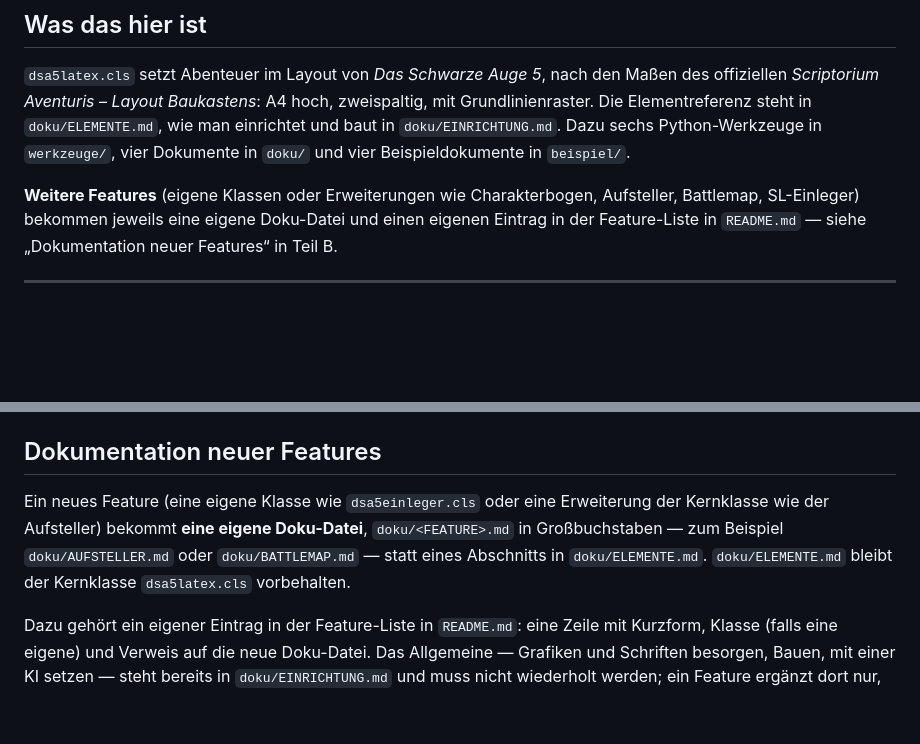
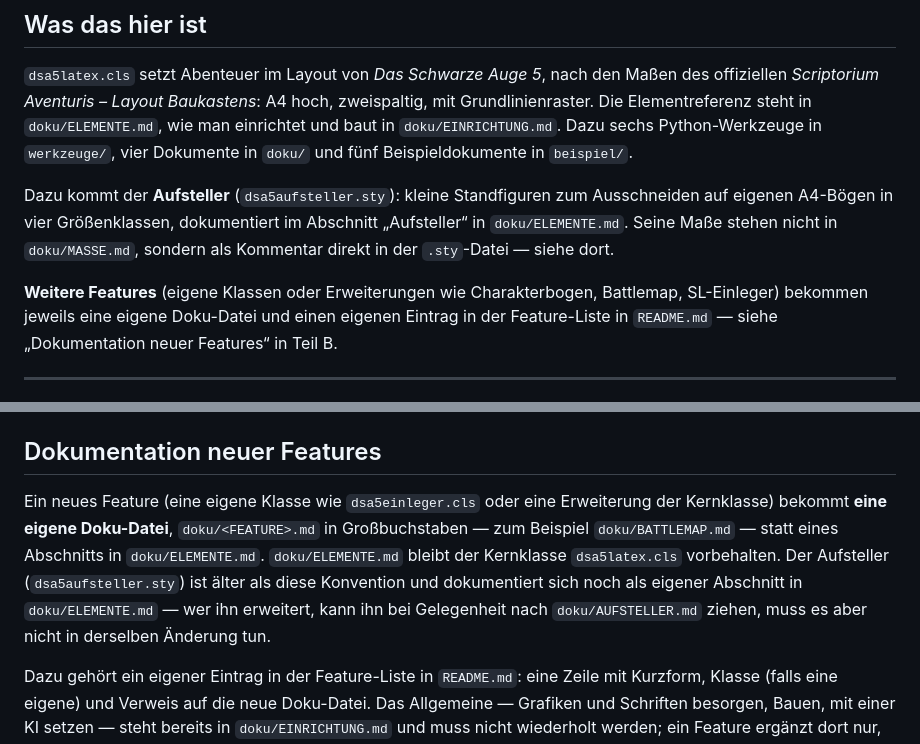
Before and after one commit to ljanzik/DSA5-LaTeX, a Markdown page: CLAUDE.md, 2 parts joined by grey strips. Rendered like a GitHub page; blank space fills up the shorter version.

Commit message:
Aufsteller in Feature-Liste und Doku-Konvention nachgetragen
Grund: main brachte mit dem Merge die Feature-Liste in README.md und die
Doku-Konvention in CLAUDE.md mit, kannte den Aufsteller auf diesem Branch aber noch
nicht. Nachgetragen: Zeile in der Feature-Liste, Werkzeug-/Beispielzahlen (fuenf
Beispieldokumente statt vier), und eine Anmerkung in "Dokumentation neuer Features",
dass der Aufsteller aelter als die Konvention ist und noch als Abschnitt in
doku/ELEMENTE.md lebt statt in einer eigenen doku/AUFSTELLER.md.

Co-Authored-By: Claude Sonnet 5 <noreply@anthropic.com>

```diff
--- a/CLAUDE.md
+++ b/CLAUDE.md
@@ -10,10 +10,15 @@ Wer nur ein Abenteuer schreiben soll, braucht Teil A.
 offiziellen *Scriptorium Aventuris – Layout Baukastens*: A4 hoch, zweispaltig, mit
 Grundlinienraster. Die Elementreferenz steht in `doku/ELEMENTE.md`, wie man einrichtet und baut
 in `doku/EINRICHTUNG.md`. Dazu sechs Python-Werkzeuge in `werkzeuge/`, vier Dokumente in `doku/`
-und vier Beispieldokumente in `beispiel/`.
+und fünf Beispieldokumente in `beispiel/`.
 
-**Weitere Features** (eigene Klassen oder Erweiterungen wie Charakterbogen, Aufsteller,
-Battlemap, SL-Einleger) bekommen jeweils eine eigene Doku-Datei und einen eigenen Eintrag in der
+Dazu kommt der **Aufsteller** (`dsa5aufsteller.sty`): kleine Standfiguren zum Ausschneiden auf
+eigenen A4-Bögen in vier Größenklassen, dokumentiert im Abschnitt „Aufsteller“ in
+`doku/ELEMENTE.md`. Seine Maße stehen nicht in `doku/MASSE.md`, sondern als Kommentar direkt in
+der `.sty`-Datei — siehe dort.
+
+**Weitere Features** (eigene Klassen oder Erweiterungen wie Charakterbogen, Battlemap,
+SL-Einleger) bekommen jeweils eine eigene Doku-Datei und einen eigenen Eintrag in der
 Feature-Liste in `README.md` — siehe „Dokumentation neuer Features“ in Teil B.
 
 ---
@@ -222,10 +227,12 @@ Kommt ein Maß aus dem Baukasten neu dazu, gehört es außerdem nach `werkzeuge/
 ## Dokumentation neuer Features
 
 Ein neues Feature (eine eigene Klasse wie `dsa5einleger.cls` oder eine Erweiterung der
-Kernklasse wie der Aufsteller) bekommt **eine eigene Doku-Datei**, `doku/<FEATURE>.md` in
-Großbuchstaben — zum Beispiel `doku/AUFSTELLER.md` oder `doku/BATTLEMAP.md` — statt eines
-Abschnitts in `doku/ELEMENTE.md`. `doku/ELEMENTE.md` bleibt der Kernklasse `dsa5latex.cls`
-vorbehalten.
+Kernklasse) bekommt **eine eigene Doku-Datei**, `doku/<FEATURE>.md` in Großbuchstaben — zum
+Beispiel `doku/BATTLEMAP.md` — statt eines Abschnitts in `doku/ELEMENTE.md`. `doku/ELEMENTE.md`
+bleibt der Kernklasse `dsa5latex.cls` vorbehalten. Der Aufsteller (`dsa5aufsteller.sty`) ist
+älter als diese Konvention und dokumentiert sich noch als eigener Abschnitt in
+`doku/ELEMENTE.md` — wer ihn erweitert, kann ihn bei Gelegenheit nach `doku/AUFSTELLER.md`
+ziehen, muss es aber nicht in derselben Änderung tun.
 
 Dazu gehört ein eigener Eintrag in der Feature-Liste in `README.md`: eine Zeile mit Kurzform,
 Klasse (falls eine eigene) und Verweis auf die neue Doku-Datei. Das Allgemeine — Grafiken und
```
Also changed, not shown: README.md (+1 -0 lines).
